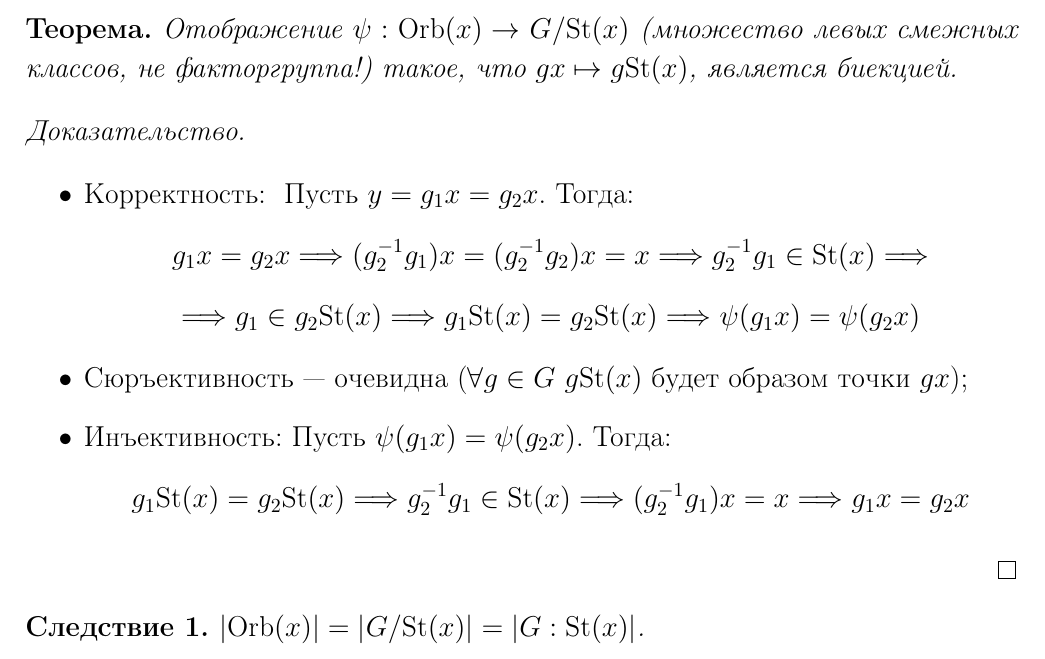
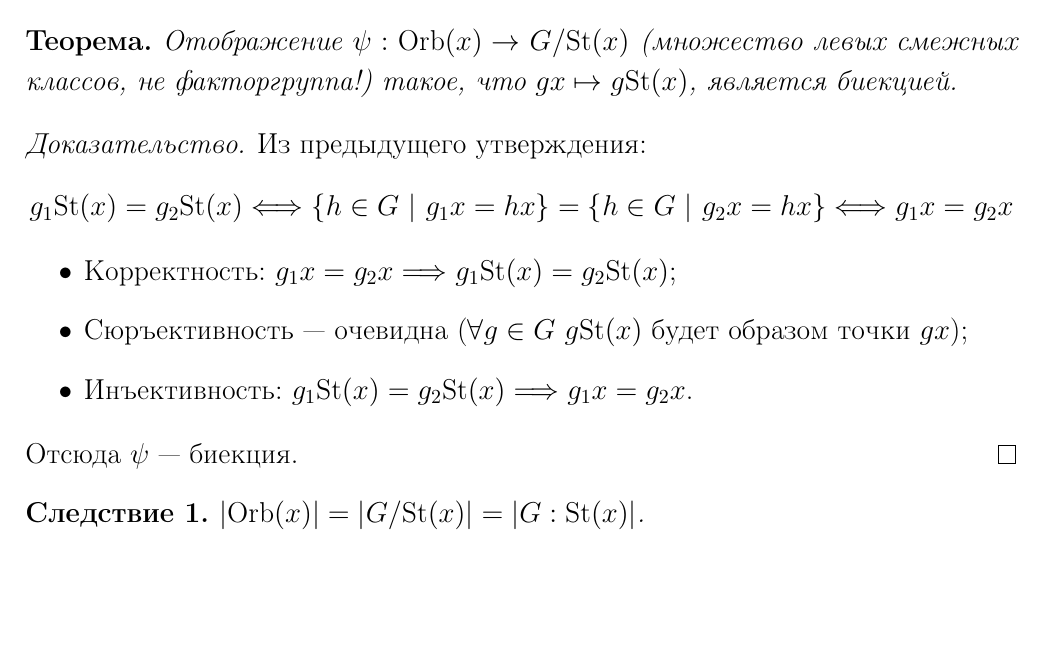
Before and after one commit to Egorchess/Algebra-3sem, a LaTeX document (Algebra.tex, which reads Sections/section5.tex): part of page 56 of 134, cut so that both start at the same text, the shorter picture padded with empty space. Compiled offline with pdfLaTeX.

Commit message:
век живи - век тупи

```diff
--- a/Sections/section5.tex
+++ b/Sections/section5.tex
@@ -129,15 +129,15 @@ $\\$В общем случае $\alpha: G \rightarrow S(X)$ --- гомоморф
 \begin{theorem}
     Отображение $\psi: \textup{Orb}(x) \rightarrow G/\textup{St}(x)$ (множество левых смежных классов, не факторгруппа!) такое, что $gx \mapsto g\textup{St}(x)$, является биекцией.
 \end{theorem}
-\begin{proof}\tab
+\begin{proof}
+    Из предыдущего утверждения:
+    \[g_1 \textup{St}(x) = g_2 \textup{St}(x) \Longleftrightarrow \{h \in G \ | \ g_1x = hx\} = \{h \in G \ | \ g_2x = hx\} \Longleftrightarrow g_1x = g_2x\]
     \begin{itemize}
-        \item Корректность: \ Пусть $y = g_1x = g_2x$. Тогда:
-        \[g_1x = g_2x \Longrightarrow (g_2^{-1}g_1)x = (g_2^{-1}g_2)x = x \Longrightarrow g_2^{-1}g_1 \in \textup{St}(x) \Longrightarrow\]
-        \[\Longrightarrow g_1 \in g_2\textup{St}(x)\Longrightarrow g_1\textup{St}(x) = g_2\textup{St}(x) \Longrightarrow \psi(g_1x) = \psi(g_2x)\]
+        \item Корректность: $g_1x = g_2x \Longrightarrow g_1 \textup{St}(x) = g_2 \textup{St}(x)$;
         \item Сюръективность --- очевидна ($\forall g \in G$ $g\textup{St}(x)$ будет образом точки $gx$);
-        \item Инъективность: Пусть $\psi(g_1x) = \psi(g_2x) $. Тогда:
-        \[g_1\textup{St}(x) = g_2\textup{St}(x) \Longrightarrow g_2^{-1}g_1 \in \textup{St}(x) \Longrightarrow (g_2^{-1}g_1)x = x \Longrightarrow g_1x = g_2x\]
+        \item Инъективность: $g_1 \textup{St}(x) = g_2 \textup{St}(x) \Longrightarrow g_1x = g_2x$.
     \end{itemize}
+    Отсюда $\psi$ --- биекция.
 \end{proof}
 \begin{consequensenum}
     $|\textup{Orb}(x)| = |G/\textup{St}(x)| = |G : \textup{St}(x)|$.
```
Also changed, not shown: Algebra.pdf (deleted).
